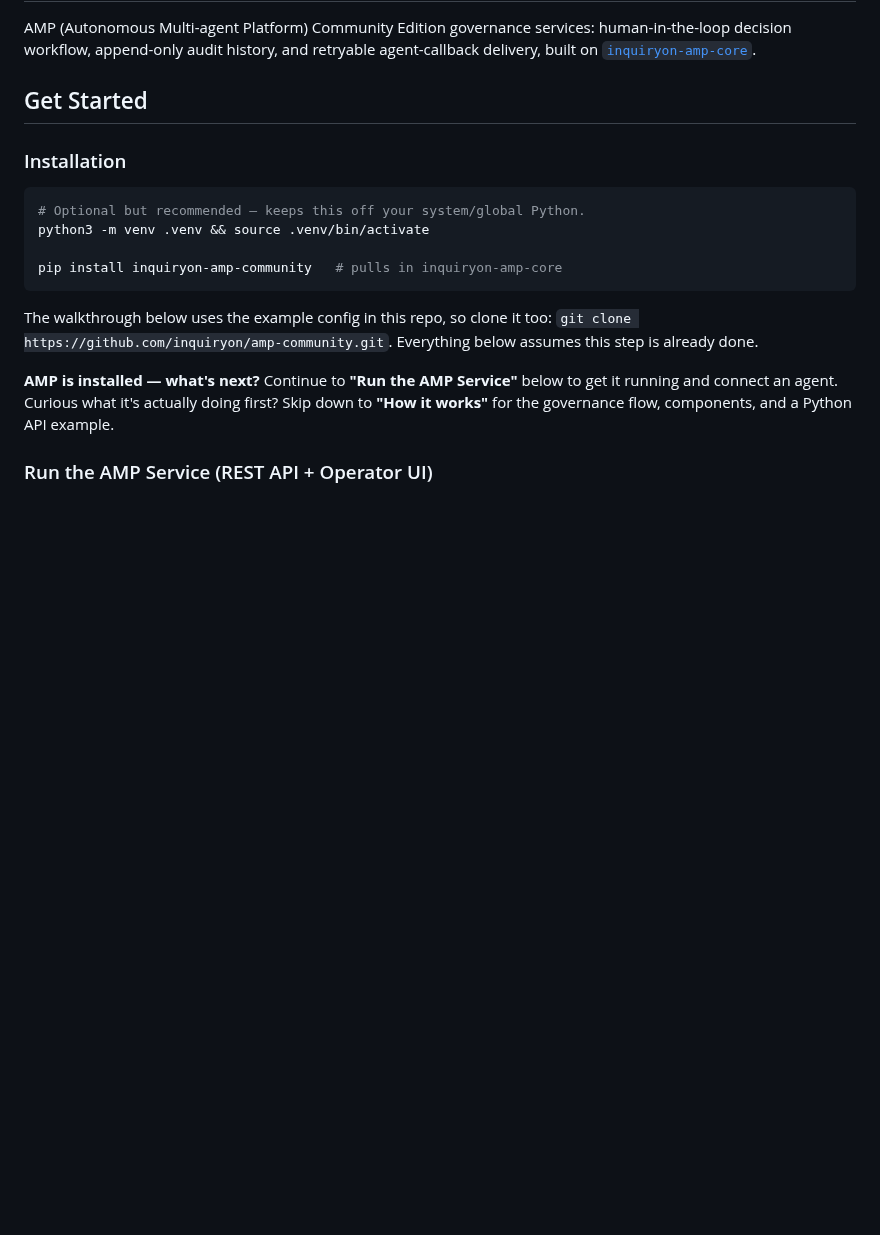
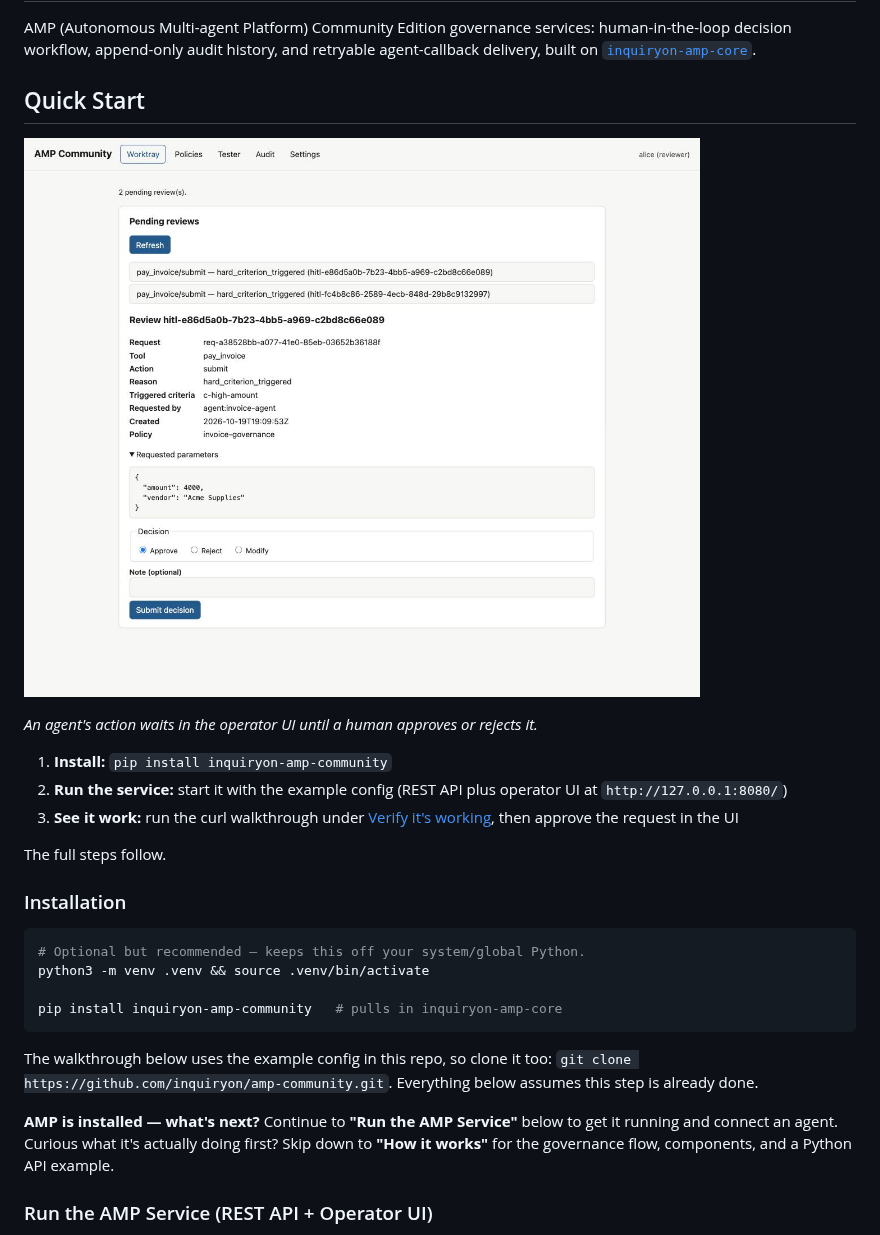
Before and after one commit to inquiryon/amp-community, a Markdown page: README.md, the part around the change. Rendered like a GitHub page; pictures changed too: docs/approval-screen.jpg (added); blank space fills up the shorter version.

Commit message:
README: rename Get Started to Quick Start, add approval screen screenshot and 3-step summary

```diff
--- a/README.md
+++ b/README.md
@@ -5,7 +5,17 @@ human-in-the-loop decision workflow, append-only audit history, and
 retryable agent-callback delivery, built on
 [`inquiryon-amp-core`](https://github.com/inquiryon/amp-core).
 
-## Get Started
+## Quick Start
+
+![AMP Community operator UI: a pending agent action waiting for human approval](docs/approval-screen.jpg)
+
+*An agent's action waits in the operator UI until a human approves or rejects it.*
+
+1. **Install:** `pip install inquiryon-amp-community`
+2. **Run the service:** start it with the example config (REST API plus operator UI at `http://127.0.0.1:8080/`)
+3. **See it work:** run the curl walkthrough under [Verify it's working](#verify-its-working), then approve the request in the UI
+
+The full steps follow.
 
 ### Installation
 
```
